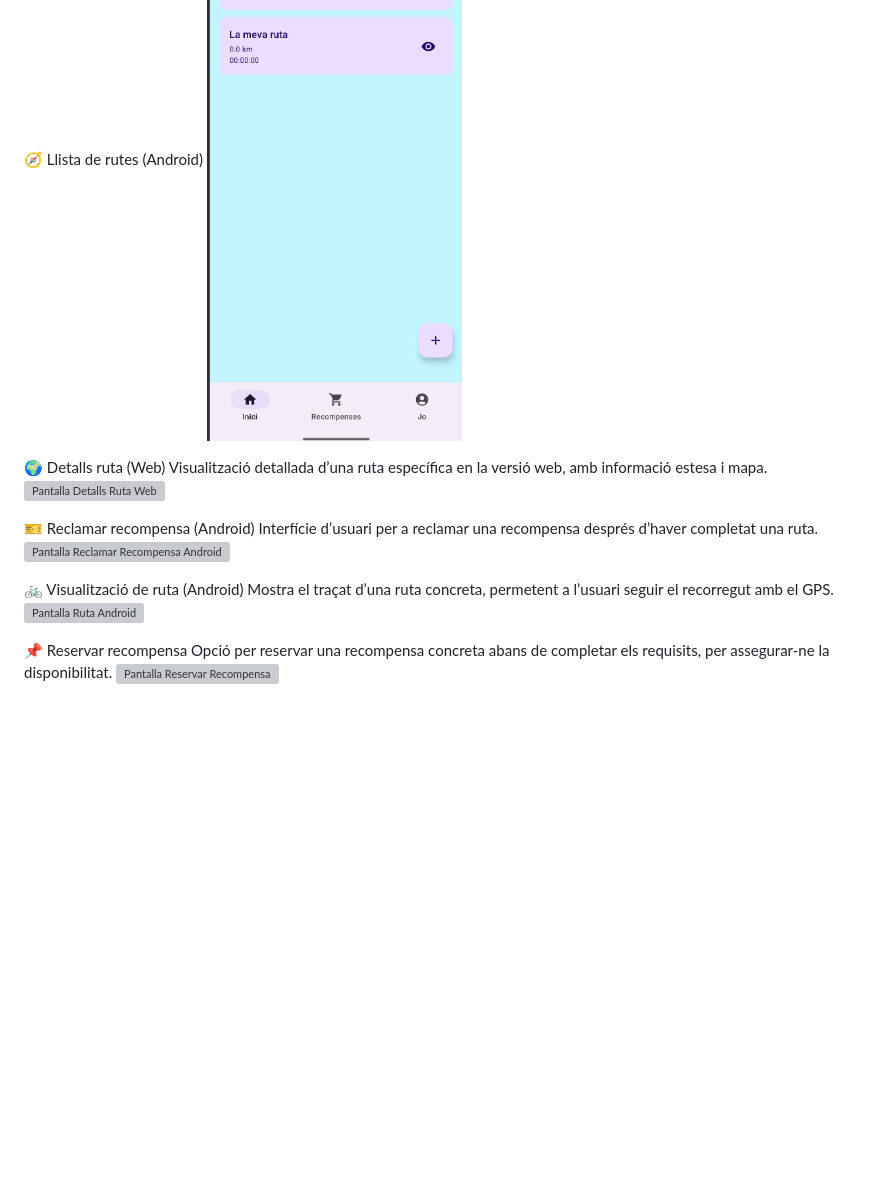
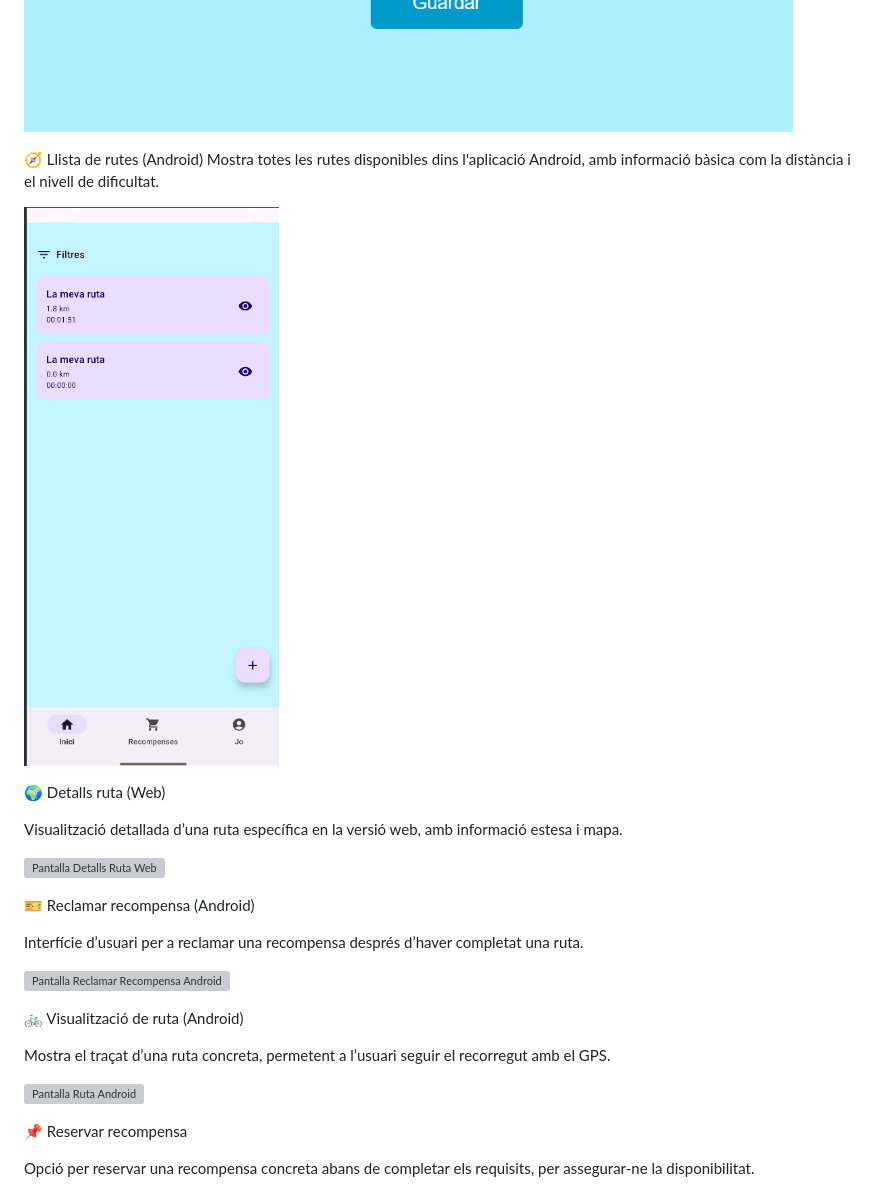
Before and after one commit to mayoadria/Projecte-Final-EntreBicis, a Markdown page: README.md, the part around one of its changes. GitHub-like rendering; blank space fills up the shorter version; grey boxes are pictures that could not be loaded.

```diff
--- a/README.md
+++ b/README.md
@@ -100,20 +109,30 @@ Pantalla d’administració on es configuren els paràmetres generals del sistem
 ![Parametros del sistema](https://github.com/mayoadria/Projecte-Final-EntreBicis/blob/main/FotosGithub/ParametrosSistema.png)
 
 🧭 Llista de rutes (Android)
+Mostra totes les rutes disponibles dins l'aplicació Android, amb informació bàsica com la distància i el nivell de dificultat.
+
 ![Pantalla lista Ruta Android](https://github.com/mayoadria/Projecte-Final-EntreBicis/blob/main/FotosGithub/PantallaRutaAndr.png)
 
 🌍 Detalls ruta (Web)
+
 Visualització detallada d’una ruta específica en la versió web, amb informació estesa i mapa.
+
 ![Pantalla Detalls Ruta Web](https://github.com/mayoadria/Projecte-Final-EntreBicis/blob/main/FotosGithub/PantallaRutaWeb.png)
 
 🎫 Reclamar recompensa (Android)
+
 Interfície d’usuari per a reclamar una recompensa després d’haver completat una ruta.
+
 ![Pantalla Reclamar Recompensa Android](https://github.com/mayoadria/Projecte-Final-EntreBicis/blob/main/FotosGithub/ReclamarRecompensas.png)
 
 🚲 Visualització de ruta (Android)
+
 Mostra el traçat d’una ruta concreta, permetent a l’usuari seguir el recorregut amb el GPS.
+
 ![Pantalla Ruta Android](https://github.com/mayoadria/Projecte-Final-EntreBicis/blob/main/FotosGithub/RutaAndroid.png)
 
 📌 Reservar recompensa
+
 Opció per reservar una recompensa concreta abans de completar els requisits, per assegurar-ne la disponibilitat.
+
 ![Pantalla Reservar Recompensa](https://github.com/mayoadria/Projecte-Final-EntreBicis/blob/main/FotosGithub/ReservarRecompensa.png)
```
Also changed, not shown: other parts of README.md (+9 -0 lines).
